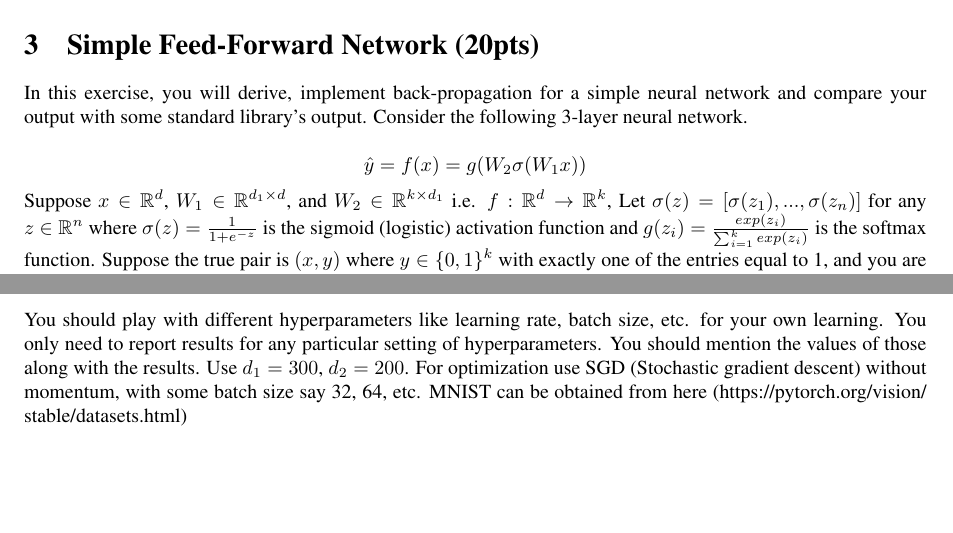
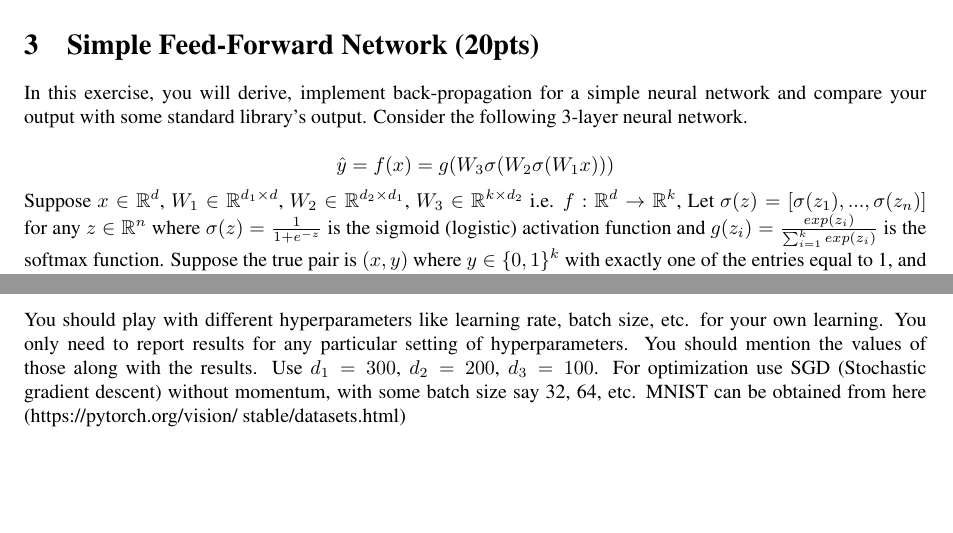
Before and after one commit to ryanyee3/CS760_Machine_Learning, a LaTeX problem sheet (homework4/write_up/hw4.tex): two parts of page 3 of 3, joined at a grey line, cut so that both start at the same text. The pictures show the PDF file homework4/write_up/hw4.pdf that the author committed with the source.

```diff
--- a/homework4/write_up/hw4.tex
+++ b/homework4/write_up/hw4.tex
@@ -224,10 +224,10 @@
 In this exercise, you will derive, implement back-propagation for a simple neural network and compare your output with some standard library’s output. Consider the following 3-layer neural network.
 
 \[
-\hat{y} = f(x) = g(W_2\sigma(W_1x))
+\hat{y} = f(x) = g(W_3\sigma(W_2\sigma(W_1x)))
 \]
 
-Suppose $x \in \mathbb{R}^d$, $W_1 \in \mathbb{R}^{d_1 \times d}$, and $W_2 \in \mathbb{R}^{k \times d_1}$ i.e. $f: \mathbb{R}^d \rightarrow \mathbb{R}^k$, Let $\sigma(z) = [\sigma(z_1), ..., \sigma(z_n)]$ for any $z \in \mathbb{R}^n$ where $\sigma(z) = \frac{1}{1 + e^{-z}}$ is the sigmoid (logistic) activation function and $g(z_i) = \frac{exp(z_i)}{\sum_{i=1}^k exp(z_i)}$ is the softmax function. Suppose the true pair is $(x, y)$ where $y \in \{0, 1\}^k$ with exactly one of the entries equal to 1, and you are working with the cross-entropy loss function given below,
+Suppose $x \in \mathbb{R}^d$, $W_1 \in \mathbb{R}^{d_1 \times d}$, $W_2 \in \mathbb{R}^{d_2 \times d_1}$, $W_3 \in \mathbb{R}^{k \times d_2}$ i.e. $f: \mathbb{R}^d \rightarrow \mathbb{R}^k$, Let $\sigma(z) = [\sigma(z_1), ..., \sigma(z_n)]$ for any $z \in \mathbb{R}^n$ where $\sigma(z) = \frac{1}{1 + e^{-z}}$ is the sigmoid (logistic) activation function and $g(z_i) = \frac{exp(z_i)}{\sum_{i=1}^k exp(z_i)}$ is the softmax function. Suppose the true pair is $(x, y)$ where $y \in \{0, 1\}^k$ with exactly one of the entries equal to 1, and you are working with the cross-entropy loss function given below,
 
 \[
 L(x, y) = -\sum_{i=1}^k y \text{log}(\hat{y})
@@ -240,7 +240,7 @@
     \item Try different weight initialization a) all weights initialized to 0, and b) initialize the weights randomly between -1 and 1. Report test error and learning curves for both. (You can use either of the implementations) (3 pts)
 \end{enumerate}
 
-You should play with different hyperparameters like learning rate, batch size, etc. for your own learning. You only need to report results for any particular setting of hyperparameters. You should mention the values of those along with the results. Use $d_1 = 300$, $d_2 = 200$. For optimization use SGD (Stochastic gradient descent) without momentum, with some batch size say 32, 64, etc. MNIST can be obtained from here (https://pytorch.org/vision/ stable/datasets.html)
+You should play with different hyperparameters like learning rate, batch size, etc. for your own learning. You only need to report results for any particular setting of hyperparameters. You should mention the values of those along with the results. Use $d_1 = 300$, $d_2 = 200$, $d_3 = 100$. For optimization use SGD (Stochastic gradient descent) without momentum, with some batch size say 32, 64, etc. MNIST can be obtained from here (https://pytorch.org/vision/ stable/datasets.html)
 
 \bibliographystyle{apalike}
 \end{document}
```
Also changed, not shown: homework4/write_up/hw4.pdf, homework4/write_up/hw4.tex (4 more changed lines).
